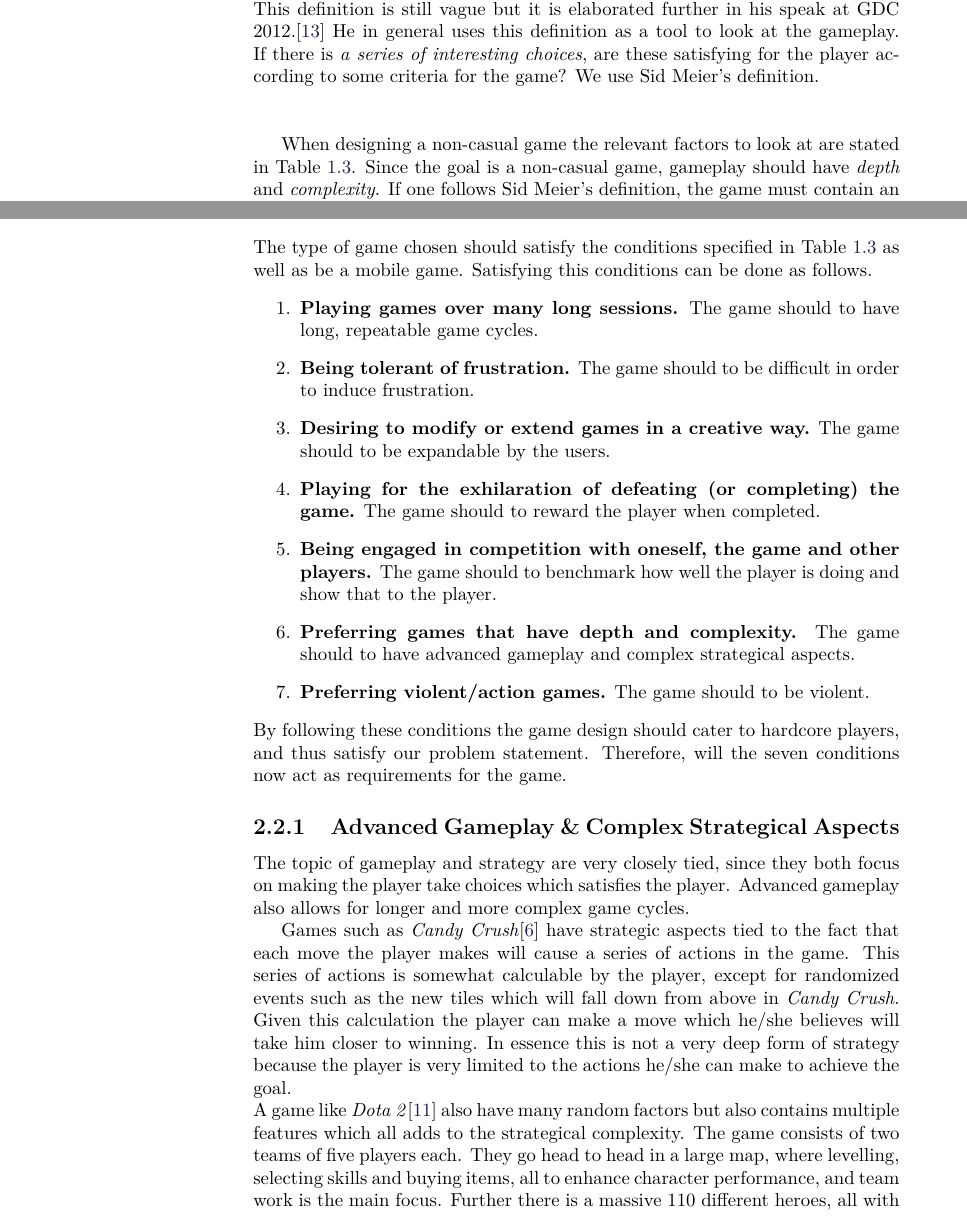
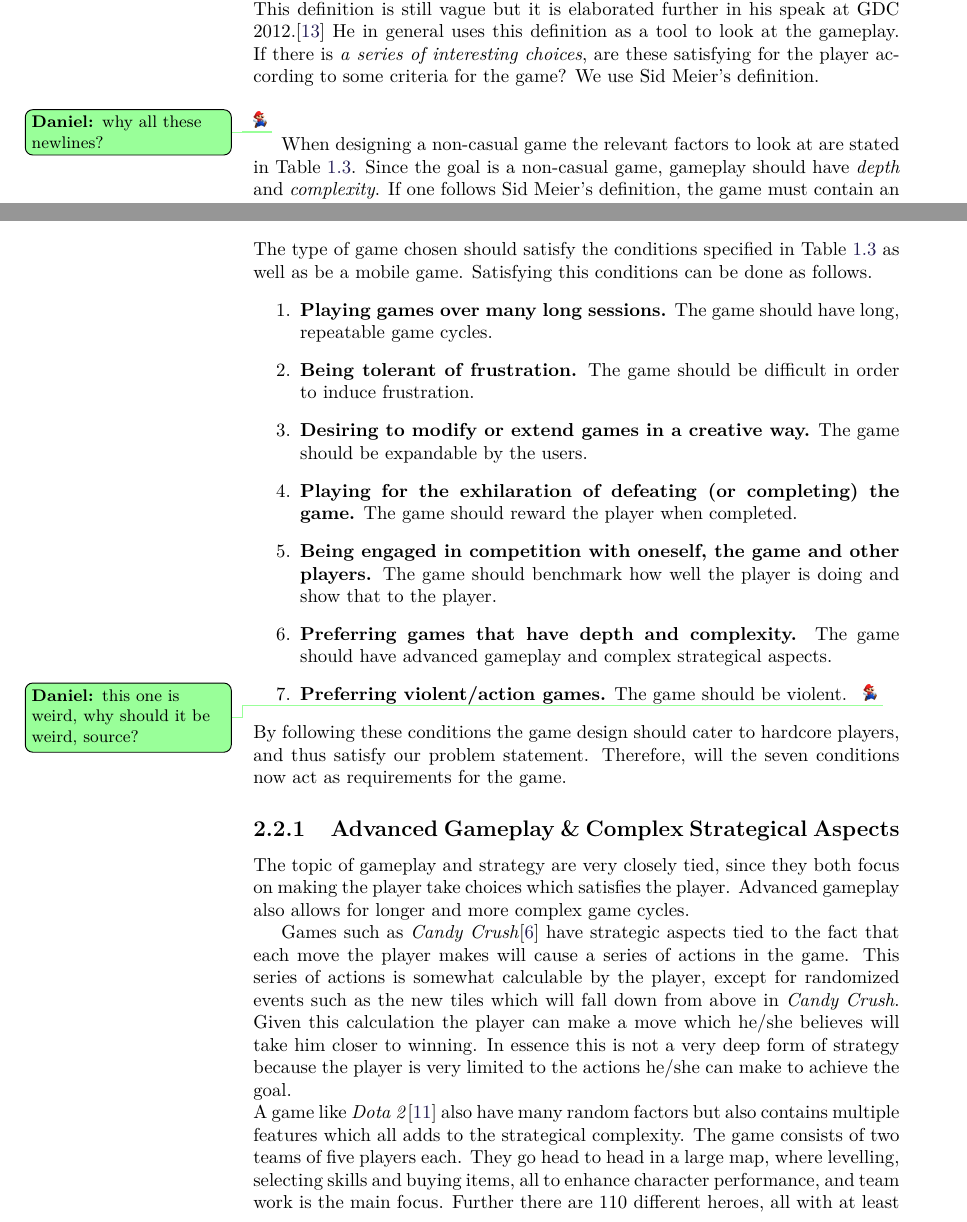
Before and after one commit to Bendername/sp802f15Report, a LaTeX thesis (Main.tex, which reads sections/gamedesign/selectionofgametype.tex, sections/introduction/specifyingtheproblemstatement.tex): two parts of pages 16 and 24 of 69, joined at a grey line, cut so that both start at the same text. Compiled offline with pdfLaTeX.

Commit message:
A bunch of grammar fixes and typo fixes.

```diff
--- a/sections/gamedesign/selectionofgametype.tex
+++ b/sections/gamedesign/selectionofgametype.tex
@@ -1,13 +1,13 @@
 The type of game chosen should satisfy the conditions specified in Table \ref{tab:relevantFactors} as well as be a mobile game.
 Satisfying this conditions can be done as follows.
 \begin{enumerate}\label{gamedesign:selectionofgametype:importantstuff}
-\item \textbf{Playing games over many long sessions.} The game should to have long, repeatable game cycles.
-\item \textbf{Being tolerant of frustration.} The game should to be difficult in order to induce frustration.
-\item \textbf{Desiring to modify or extend games in a creative way.} The game should to be expandable by the users.
-\item \textbf{Playing for the exhilaration of defeating (or completing) the game.} The game should to reward the player when completed.
-\item \textbf{Being engaged in competition with oneself, the game and other players.} The game should to benchmark how well the player is doing and show that to the player.
-\item \textbf{Preferring games that have depth and complexity.} The game should to have advanced gameplay and complex strategical aspects.
-\item \textbf{Preferring violent/action games.} The game should to be violent.
+\item \textbf{Playing games over many long sessions.} The game should have long, repeatable game cycles.
+\item \textbf{Being tolerant of frustration.} The game should be difficult in order to induce frustration.
+\item \textbf{Desiring to modify or extend games in a creative way.} The game should be expandable by the users.
+\item \textbf{Playing for the exhilaration of defeating (or completing) the game.} The game should reward the player when completed.
+\item \textbf{Being engaged in competition with oneself, the game and other players.} The game should benchmark how well the player is doing and show that to the player.
+\item \textbf{Preferring games that have depth and complexity.} The game should have advanced gameplay and complex strategical aspects.
+\item \textbf{Preferring violent/action games.} The game should be violent. \tododaniel{this one is weird, why should it be weird, source?}
 \end{enumerate}
 By following these conditions the game design should cater to hardcore players, and thus satisfy our problem statement.
 Therefore, will the seven conditions now act as requirements for the game.
@@ -23,7 +23,7 @@ In essence this is not a very deep form of strategy because the player is very l
 A game like \textit{Dota 2}\cite{Dota2} also have many random factors but also contains multiple features which all adds to the strategical complexity.
 The game consists of two teams of five players each.
 They go head to head in a large map, where levelling, selecting skills and buying items, all to enhance character performance, and team work is the main focus.
-Further there is a massive 110 different heroes, all with at least 4 different abilities.
+Further there are 110 different heroes, all with at least 4 different abilities.
 Each game takes anywhere from twenty minutes to over an hour.
 Strategical aspects involve managing gold-income from player kills, trying to get ahead in levels to become more powerful, and adapting to what the other team does.
 Further each game starts with a picking phase, where the teams take turns to ban heroes from the game as well as pick the heroes they are going to play with.
--- a/sections/introduction/specifyingtheproblemstatement.tex
+++ b/sections/introduction/specifyingtheproblemstatement.tex
@@ -16,7 +16,7 @@ The definition of \textit{gameplay} is likewise differently defined in many diff
 An example could be Oxford Dictionary which defines it as \textit{``The features of a computer game, such as its plot and the way it is played, as distinct from the graphics and sound effects.''}\cite{gameplayOx}. This, however, is also rather loosely defined since the features of a computer game is a very broad term.
 Another definition could be Sid Meier's definition; \textit{``A series of interesting choices''}\cite{GDC2012}.
 This definition is still vague but it is elaborated further in his speak at GDC 2012.\cite{GDC2012}
-He in general uses this definition as a tool to look at the gameplay. If there is \textit{a series of interesting choices}, are these satisfying for the player according to some criteria for the game? We use Sid Meier's definition.\\\\
+He in general uses this definition as a tool to look at the gameplay. If there is \textit{a series of interesting choices}, are these satisfying for the player according to some criteria for the game? We use Sid Meier's definition.\\\\\tododaniel{why all these newlines?}
 
 When designing a non-casual game the relevant factors to look at are stated in Table \ref{tab:relevantFactors}.
 Since the goal is a non-casual game, gameplay should have \textit{depth} and \textit{complexity}.
```
Also changed, not shown: sections/gamedesign/gamedescription.tex (+5 -4 lines), sections/gamedesign/ourgame.tex (+1 -1 lines), sections/introduction/makingthegamefun.tex (+1 -1 lines), sections/modules/controlscheme/control.tex (+2 -2 lines), sections/modules/network/architecture.tex (+1 -1 lines), sections/introduction/specifyingtheproblemstatement.tex (2 more changed lines).
